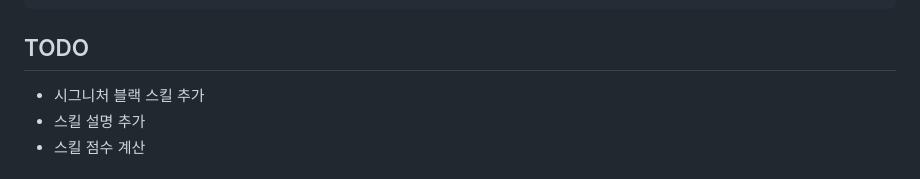
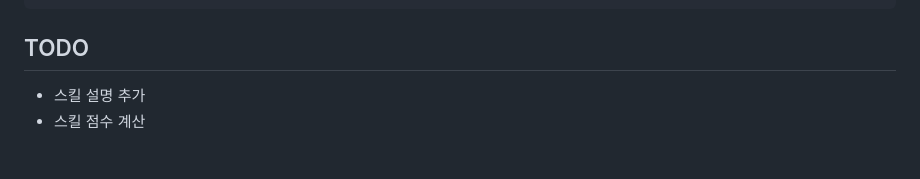
Before and after one commit to cnvxlns/Rivals-Skill-Simulator, a Markdown page: README.md, the part around the change. Rendered like a GitHub page.

````diff
--- a/README.md
+++ b/README.md
@@ -83,7 +83,6 @@ skill-sim-project/
 }
 ```
 ## TODO
-- 시그니처 블랙 스킬 추가
 - 스킬 설명 추가
 - 스킬 점수 계산
 
````
